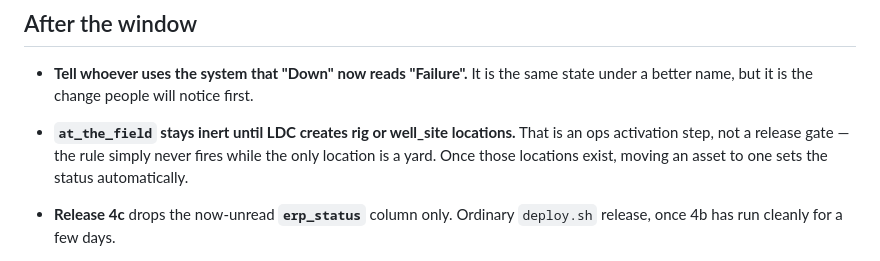
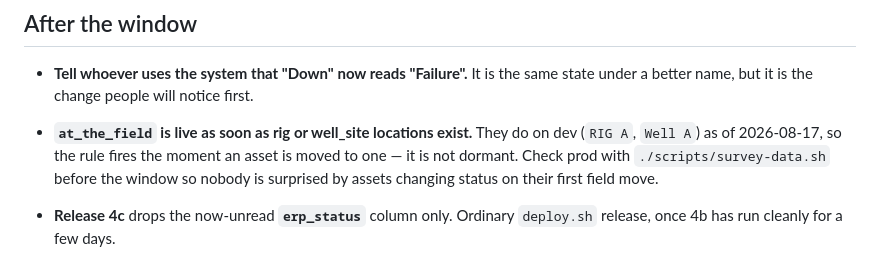
Before and after one commit to IOI-LDC/atms, a Markdown page: docs/RELEASE-4b-CUTOVER.md, the part around the change. Drawn GitHub-style.

Commit message:
docs: at_the_field is live — rig/well_site locations now exist
Every tracker still said at_the_field was inert pending LDC creating rig or
well_site locations. RIG A, Well A and Tajoura Base all exist on dev as of
2026-08-17, so the Q1/Q2 location rules fire today rather than lying dormant.

Verified end to end against the real locations: yard→rig sets at_the_field;
rig→well_site stays at_the_field without a spurious inspection flag; a manual
at_the_field→workshop move is blocked; field→yard returns ready_for_field and
stamps need_inspection.

Prod is a separate question — check it with ./scripts/survey-data.sh before the
4b window so nobody is surprised by assets changing status on a field move.

Co-Authored-By: Claude Opus 5 <noreply@anthropic.com>

```diff
--- a/docs/RELEASE-4b-CUTOVER.md
+++ b/docs/RELEASE-4b-CUTOVER.md
@@ -154,10 +154,11 @@ retired equipment back into the pool.
 
 - **Tell whoever uses the system that "Down" now reads "Failure".** It is the
   same state under a better name, but it is the change people will notice first.
-- **`at_the_field` stays inert until LDC creates rig or well_site locations.**
-  That is an ops activation step, not a release gate — the rule simply never
-  fires while the only location is a yard. Once those locations exist, moving an
-  asset to one sets the status automatically.
+- **`at_the_field` is live as soon as rig or well_site locations exist.** They
+  do on dev (`RIG A`, `Well A`) as of 2026-08-17, so the rule fires the moment
+  an asset is moved to one — it is not dormant. Check prod with
+  `./scripts/survey-data.sh` before the window so nobody is surprised by assets
+  changing status on their first field move.
 - **Release 4c** drops the now-unread **`erp_status`** column only. Ordinary
   `deploy.sh` release, once 4b has run cleanly for a few days.
 
```
Also changed, not shown: .kilo/TLD.md (+1 -1 lines), .kilo/plans/2026-08-16-status-vocabulary-implementation.md (+1 -1 lines).
